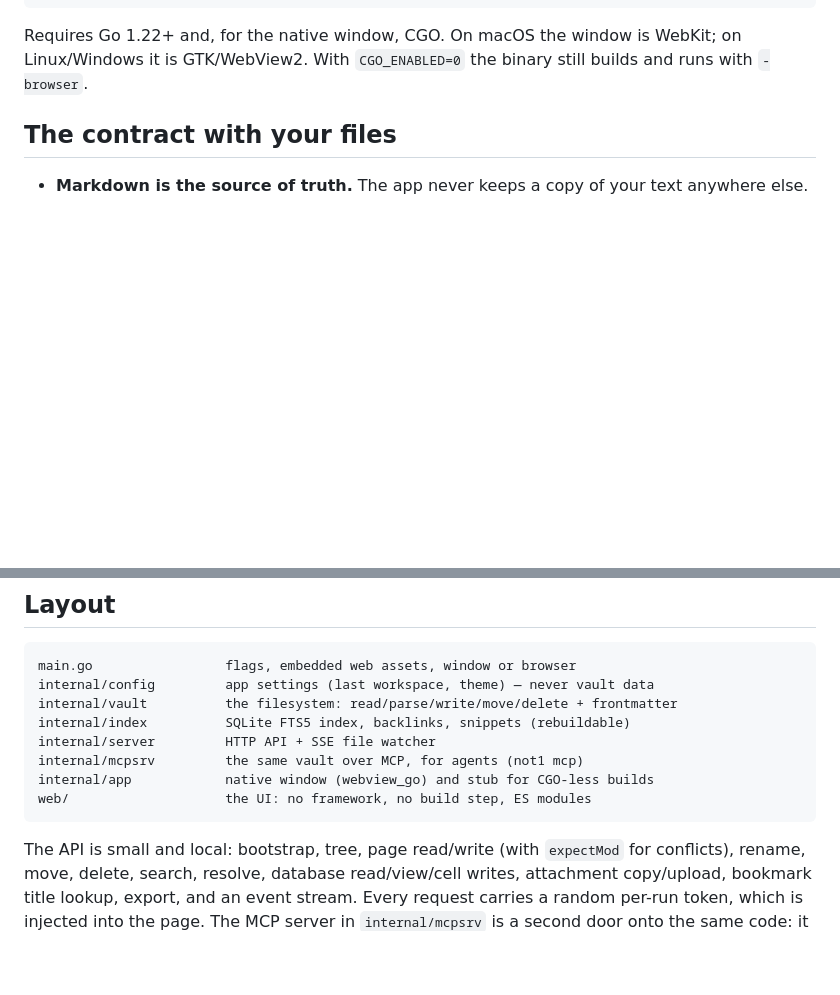
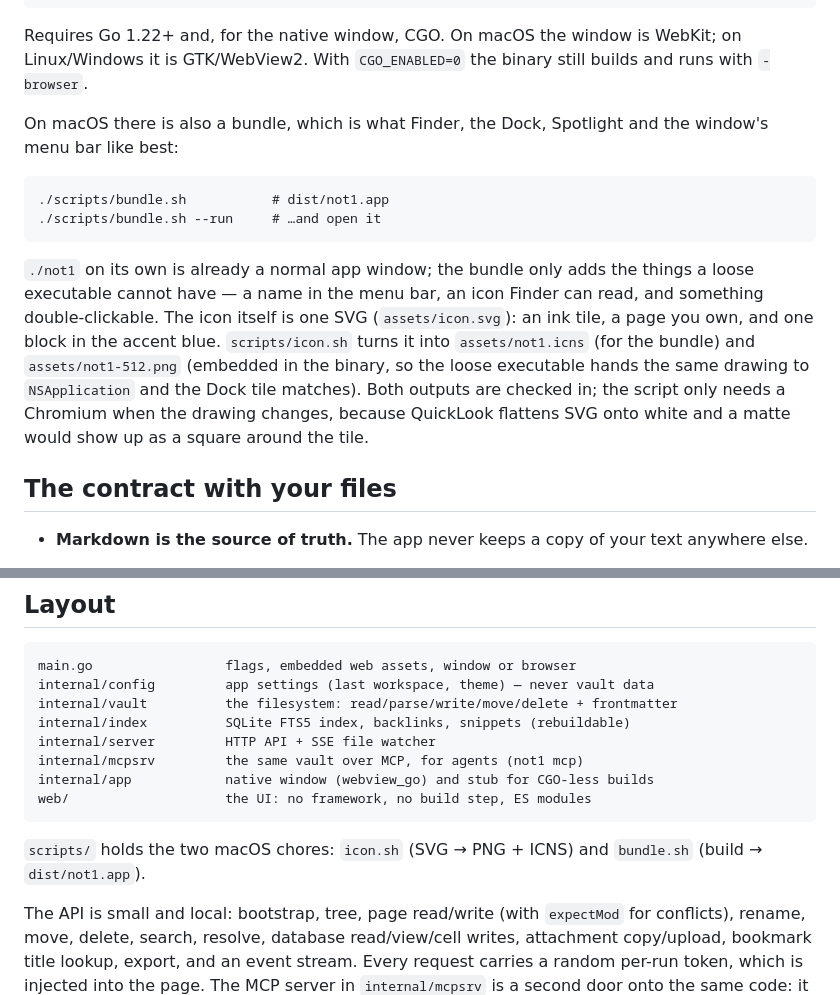
Before and after one commit to justinkadima/collector, a Markdown page: README.md, 2 parts joined by grey strips. Rendered like a GitHub page; blank space fills up the shorter version.

````diff
--- a/README.md
+++ b/README.md
@@ -18,6 +18,25 @@ go build -o not1 .
 Requires Go 1.22+ and, for the native window, CGO. On macOS the window is
 WebKit; on Linux/Windows it is GTK/WebView2. With `CGO_ENABLED=0` the binary
 still builds and runs with `-browser`.
+
+On macOS there is also a bundle, which is what Finder, the Dock, Spotlight and
+the window's menu bar like best:
+
+```
+./scripts/bundle.sh           # dist/not1.app
+./scripts/bundle.sh --run     # …and open it
+```
+
+`./not1` on its own is already a normal app window; the bundle only adds the
+things a loose executable cannot have — a name in the menu bar, an icon Finder
+can read, and something double-clickable. The icon itself is one SVG
+(`assets/icon.svg`): an ink tile, a page you own, and one block in the accent
+blue. `scripts/icon.sh` turns it into `assets/not1.icns` (for the bundle) and
+`assets/not1-512.png` (embedded in the binary, so the loose executable hands the
+same drawing to `NSApplication` and the Dock tile matches). Both outputs are
+checked in; the script only needs a Chromium when the drawing changes, because
+QuickLook flattens SVG onto white and a matte would show up as a square around
+the tile.
 
 ## The contract with your files
 
@@ -263,6 +282,9 @@ internal/app            native window (webview_go) and stub for CGO-less builds
 web/                    the UI: no framework, no build step, ES modules
 ```
 
+`scripts/` holds the two macOS chores: `icon.sh` (SVG → PNG + ICNS) and
+`bundle.sh` (build → `dist/not1.app`).
+
 The API is small and local: bootstrap, tree, page read/write (with `expectMod`
 for conflicts), rename, move, delete, search, resolve, database read/view/cell
 writes, attachment copy/upload, bookmark title lookup, export, and an event
````
Also changed, not shown: assets/not1-1024.png (added), assets/not1-512.png (added), 11 other files.
